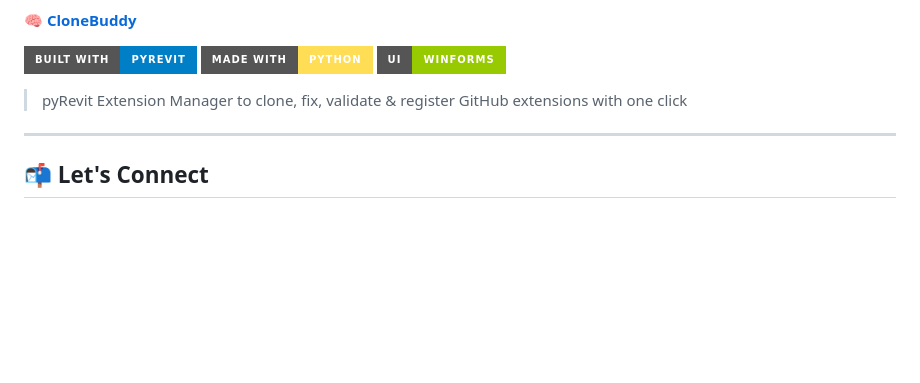
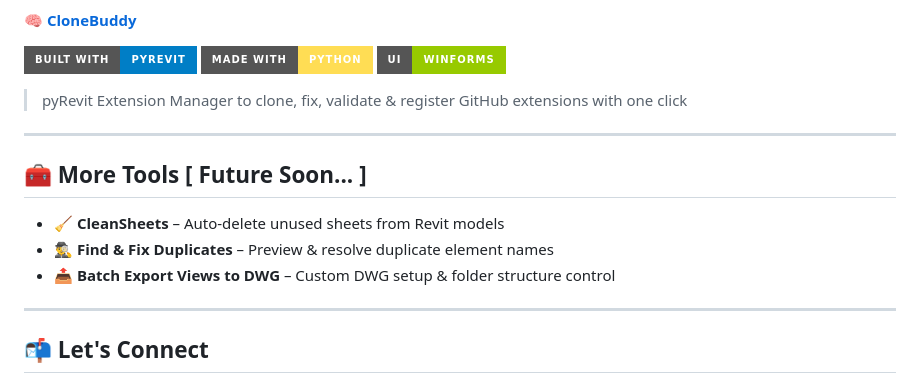
Before and after one commit to HaniTartour/HaniTartour.github.io, a Markdown page: README.md, the part around the change. Drawn GitHub-style; badges without logos; blank space fills up the shorter version.

```diff
--- a/README.md
+++ b/README.md
@@ -53,6 +53,14 @@ Welcome to my GitHub Portfolio — a place where Dynamo graphs, Revit APIs, and
 
 ---
 
+## 🧰 More Tools [ Future Soon... ]
+- 🧹 **CleanSheets** – Auto-delete unused sheets from Revit models
+- 🕵️‍♂️ **Find & Fix Duplicates** – Preview & resolve duplicate element names
+- 📤 **Batch Export Views to DWG** – Custom DWG setup & folder structure control
+
+---
+
+
 ## 📬 Let's Connect
 
 - 🔗 [LinkedIn](https://www.linkedin.com/in/hanimtartour)
```
